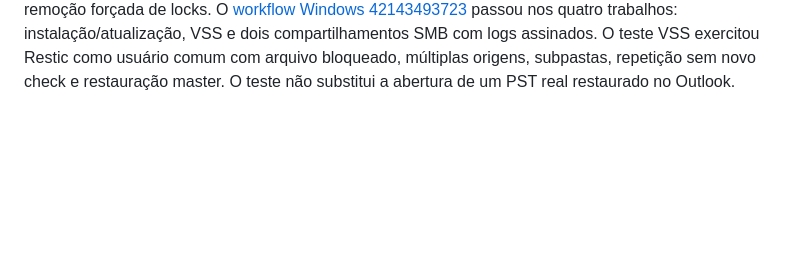
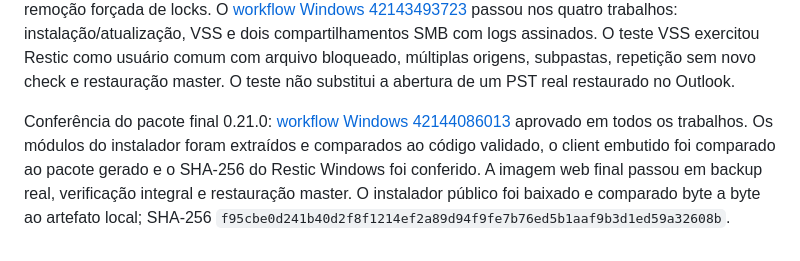
Before and after one commit to rochamurilo/backupdesk, a Markdown page: README.md, the part around the change. Drawn GitHub-style; blank space fills up the shorter version.

Commit message:
Record final installer download and native Windows validation

```diff
--- a/README.md
+++ b/README.md
@@ -279,3 +279,5 @@ O BackupDesk não acrescenta `unlock` nem `--remove-all`: mantém o protocolo no
 O roteiro detalhado de aprovação do piloto está em [TESTAR-RESTIC.md](TESTAR-RESTIC.md). No Windows, o piloto expõe subpastas do snapshot VSS ao Restic por junctions temporárias do próprio usuário, removidas sem percorrer o alvo. Selecione pastas dentro da unidade; a unidade inteira e arquivos soltos diretamente na raiz exigem o motor anterior neste piloto.
 
 Validação 0.21.0: 90 testes locais e Chromium aprovados, incluindo Restic real, redução de bytes após pequena alteração, verificação na fronteira de cinco dias, falha de integridade sem aprovação do snapshot, recuperação pelo computador/master/BD1, transporte do repositório e interrupção sem remoção forçada de locks. O [workflow Windows 42143493723](https://github.com/rochamurilo/backupdesk/actions/runs/42143493723) passou nos quatro trabalhos: instalação/atualização, VSS e dois compartilhamentos SMB com logs assinados. O teste VSS exercitou Restic como usuário comum com arquivo bloqueado, múltiplas origens, subpastas, repetição sem novo check e restauração master. O teste não substitui a abertura de um PST real restaurado no Outlook.
+
+Conferência do pacote final 0.21.0: [workflow Windows 42144086013](https://github.com/rochamurilo/backupdesk/actions/runs/42144086013) aprovado em todos os trabalhos. Os módulos do instalador foram extraídos e comparados ao código validado, o client embutido foi comparado ao pacote gerado e o SHA-256 do Restic Windows foi conferido. A imagem web final passou em backup real, verificação integral e restauração master. O instalador público foi baixado e comparado byte a byte ao artefato local; SHA-256 `f95cbe0d241b40d2f8f1214ef2a89d94f9fe7b76ed5b1aaf9b3d1ed59a32608b`.
```
